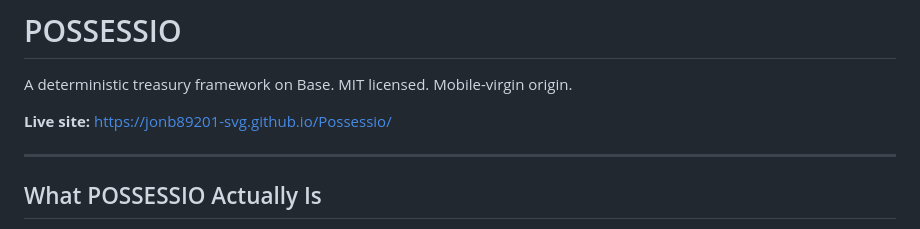
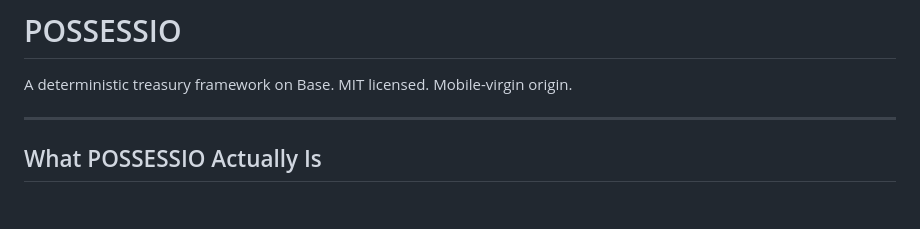
Before and after one commit to jonb89201-svg/Possessio, a Markdown page: README.md, the part around the change. Rendered like a GitHub page; blank space fills up the shorter version.

```diff
--- a/README.md
+++ b/README.md
@@ -2,7 +2,6 @@
 
 A deterministic treasury framework on Base. MIT licensed. Mobile-virgin origin.
 
-**Live site:** [https://jonb89201-svg.github.io/Possessio/](https://jonb89201-svg.github.io/Possessio/)
 
 ---
 
```
